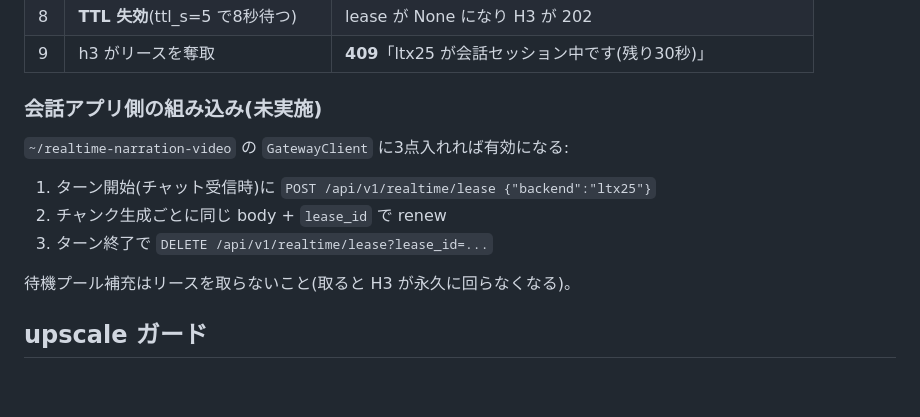
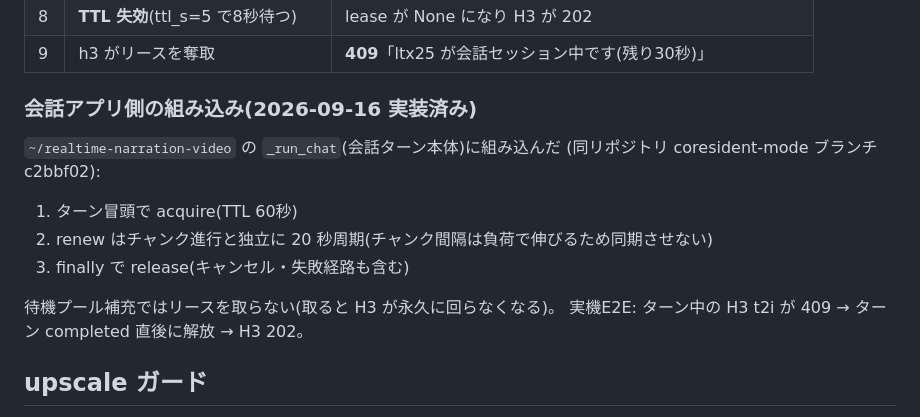
Before and after one commit to animede/diffusers-movie-server, a Markdown page: docs/phase7-coresident.md, the part around the change. Drawn GitHub-style; blank space fills up the shorter version.

Commit message:
docs: 会話アプリ側のリース組み込みが完了(phase7 の残タスク消化)

```diff
--- a/docs/phase7-coresident.md
+++ b/docs/phase7-coresident.md
@@ -87,15 +87,17 @@ Phase 6 では「GPU が分かれていれば同時アクティブにできる
 | 8 | **TTL 失効**(ttl_s=5 で8秒待つ) | lease が None になり H3 が 202 |
 | 9 | h3 がリースを奪取 | **409**「ltx25 が会話セッション中です(残り30秒)」 |
 
-### 会話アプリ側の組み込み(未実施)
+### 会話アプリ側の組み込み(2026-09-16 実装済み)
 
-`~/realtime-narration-video` の `GatewayClient` に3点入れれば有効になる:
+`~/realtime-narration-video` の `_run_chat`(会話ターン本体)に組み込んだ
+(同リポジトリ coresident-mode ブランチ c2bbf02):
 
-1. ターン開始(チャット受信時)に `POST /api/v1/realtime/lease {"backend":"ltx25"}`
-2. チャンク生成ごとに同じ body + `lease_id` で renew
-3. ターン終了で `DELETE /api/v1/realtime/lease?lease_id=...`
+1. ターン冒頭で acquire(TTL 60秒)
+2. renew はチャンク進行と独立に 20 秒周期(チャンク間隔は負荷で伸びるため同期させない)
+3. finally で release(キャンセル・失敗経路も含む)
 
-待機プール補充はリースを取らないこと(取ると H3 が永久に回らなくなる)。
+待機プール補充ではリースを取らない(取ると H3 が永久に回らなくなる)。
+実機E2E: ターン中の H3 t2i が 409 → ターン completed 直後に解放 → H3 202。
 
 ## upscale ガード
 
```
